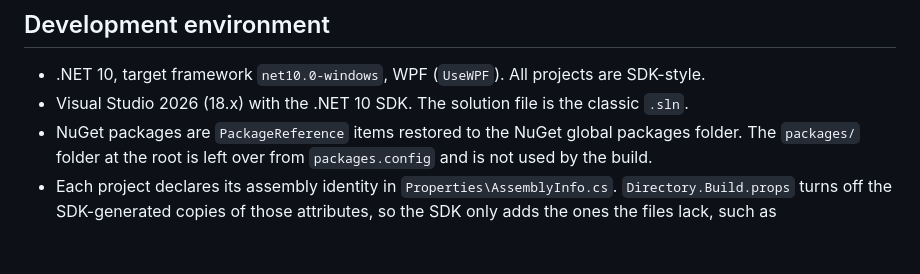
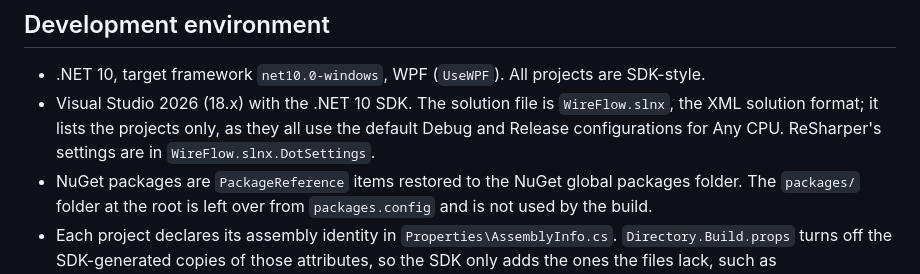
Before and after one commit to optimax/WireFlow, a Markdown page: implementation.md, the part around the change. Rendered like a GitHub page; blank space fills up the shorter version.

```diff
--- a/implementation.md
+++ b/implementation.md
@@ -22,7 +22,7 @@ Shared projects:
 ## Development environment
 
 - .NET 10, target framework `net10.0-windows`, WPF (`UseWPF`). All projects are SDK-style.
-- Visual Studio 2026 (18.x) with the .NET 10 SDK. The solution file is the classic `.sln`.
+- Visual Studio 2026 (18.x) with the .NET 10 SDK. The solution file is `WireFlow.slnx`, the XML solution format; it lists the projects only, as they all use the default Debug and Release configurations for Any CPU. ReSharper's settings are in `WireFlow.slnx.DotSettings`.
 - NuGet packages are `PackageReference` items restored to the NuGet global packages folder. The `packages/` folder at the root is left over from `packages.config` and is not used by the build.
 - Each project declares its assembly identity in `Properties\AssemblyInfo.cs`. `Directory.Build.props` turns off the SDK-generated copies of those attributes, so the SDK only adds the ones the files lack, such as `SupportedOSPlatform`.
 
```
Also changed, not shown: DONE.md (added, +27 -0 lines), HANDOFF.md (+1 -0 lines), TO-DO.md (+16 -10 lines), TO-DO.images/pasted-2.png (added), 4 other files.
